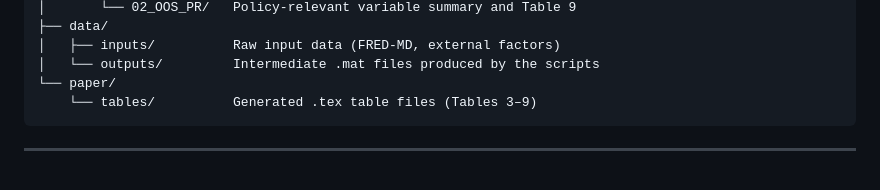
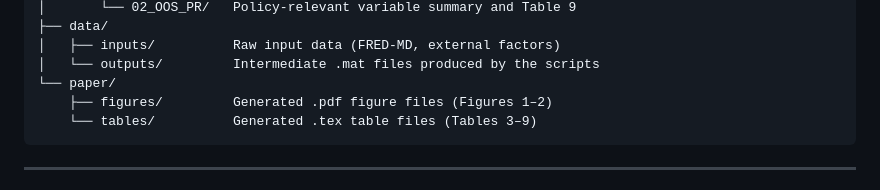
Before and after one commit to CarloPavanello/fgar_replication, a Markdown page: README.md, the part around the change. GitHub-like rendering.

Commit message:
minor fix on readme

````diff
--- a/README.md
+++ b/README.md
@@ -35,6 +35,7 @@ FGaR-replication/
 │   ├── inputs/          Raw input data (FRED-MD, external factors)
 │   └── outputs/         Intermediate .mat files produced by the scripts
 └── paper/
+    ├── figures/         Generated .pdf figure files (Figures 1–2)
     └── tables/          Generated .tex table files (Tables 3–9)
 ```
 
````
